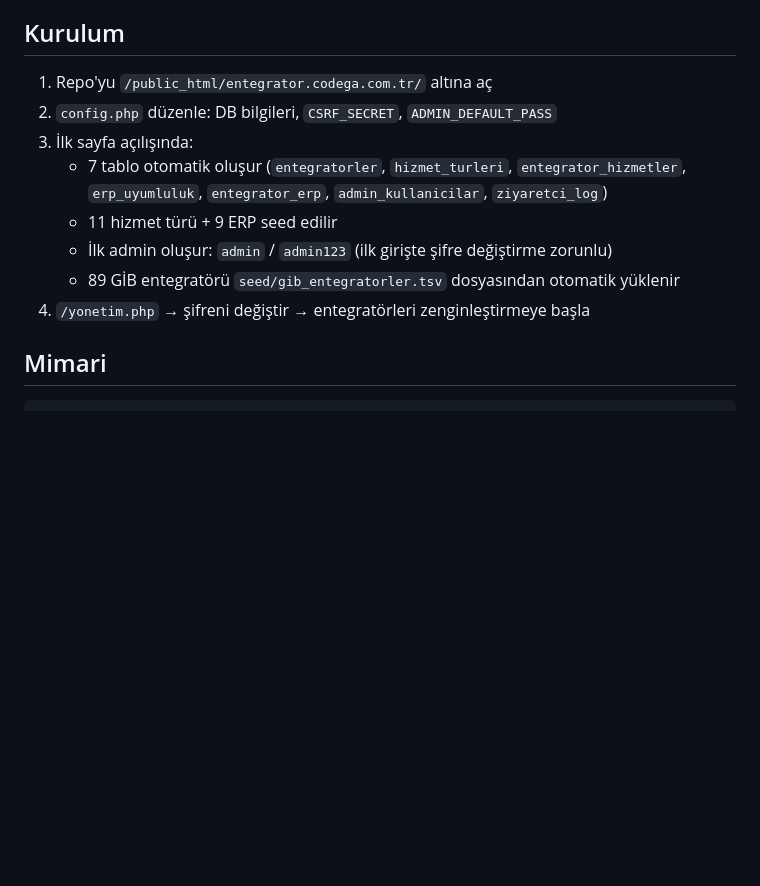
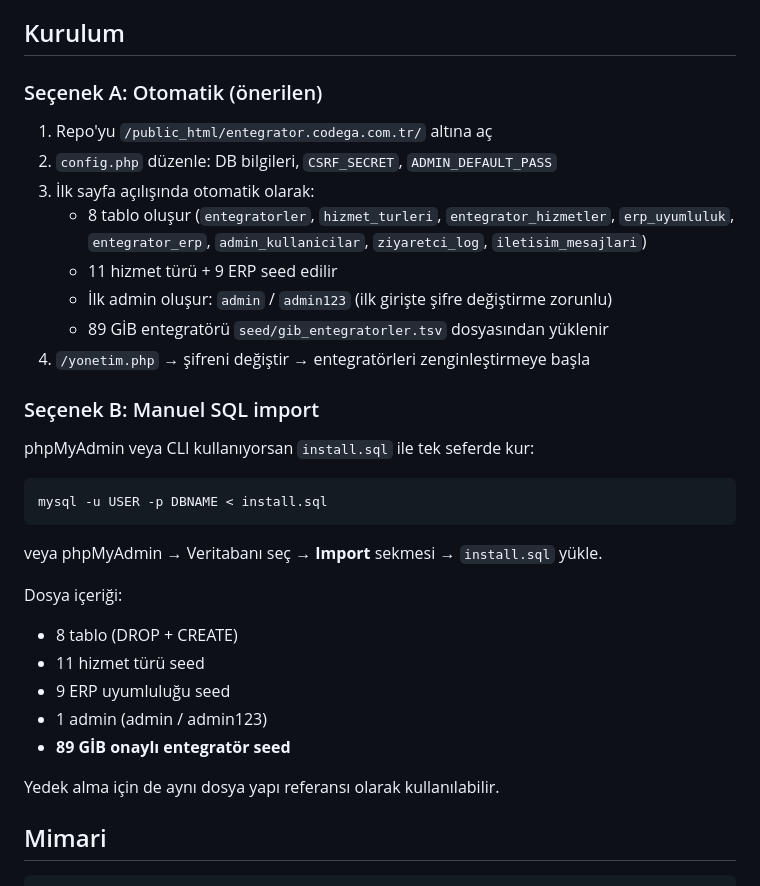
Before and after one commit to codegatr/entegrator, a Markdown page: README.md, the part around the change. GitHub-like rendering; blank space fills up the shorter version.

Commit message:
v1.0.0: README - install.sql kurulum seceneği eklendi

````diff
--- a/README.md
+++ b/README.md
@@ -26,14 +26,31 @@ https://entegrator.codega.com.tr
 
 ## Kurulum
 
+### Seçenek A: Otomatik (önerilen)
 1. Repo'yu `/public_html/entegrator.codega.com.tr/` altına aç
 2. `config.php` düzenle: DB bilgileri, `CSRF_SECRET`, `ADMIN_DEFAULT_PASS`
-3. İlk sayfa açılışında:
-   - 7 tablo otomatik oluşur (`entegratorler`, `hizmet_turleri`, `entegrator_hizmetler`, `erp_uyumluluk`, `entegrator_erp`, `admin_kullanicilar`, `ziyaretci_log`)
+3. İlk sayfa açılışında otomatik olarak:
+   - 8 tablo oluşur (`entegratorler`, `hizmet_turleri`, `entegrator_hizmetler`, `erp_uyumluluk`, `entegrator_erp`, `admin_kullanicilar`, `ziyaretci_log`, `iletisim_mesajlari`)
    - 11 hizmet türü + 9 ERP seed edilir
    - İlk admin oluşur: `admin` / `admin123` (ilk girişte şifre değiştirme zorunlu)
-   - 89 GİB entegratörü `seed/gib_entegratorler.tsv` dosyasından otomatik yüklenir
+   - 89 GİB entegratörü `seed/gib_entegratorler.tsv` dosyasından yüklenir
 4. `/yonetim.php` → şifreni değiştir → entegratörleri zenginleştirmeye başla
+
+### Seçenek B: Manuel SQL import
+phpMyAdmin veya CLI kullanıyorsan `install.sql` ile tek seferde kur:
+```bash
+mysql -u USER -p DBNAME < install.sql
+```
+veya phpMyAdmin → Veritabanı seç → **Import** sekmesi → `install.sql` yükle.
+
+Dosya içeriği:
+- 8 tablo (DROP + CREATE)
+- 11 hizmet türü seed
+- 9 ERP uyumluluğu seed
+- 1 admin (admin / admin123)
+- **89 GİB onaylı entegratör seed**
+
+Yedek alma için de aynı dosya yapı referansı olarak kullanılabilir.
 
 ## Mimari
 
````
